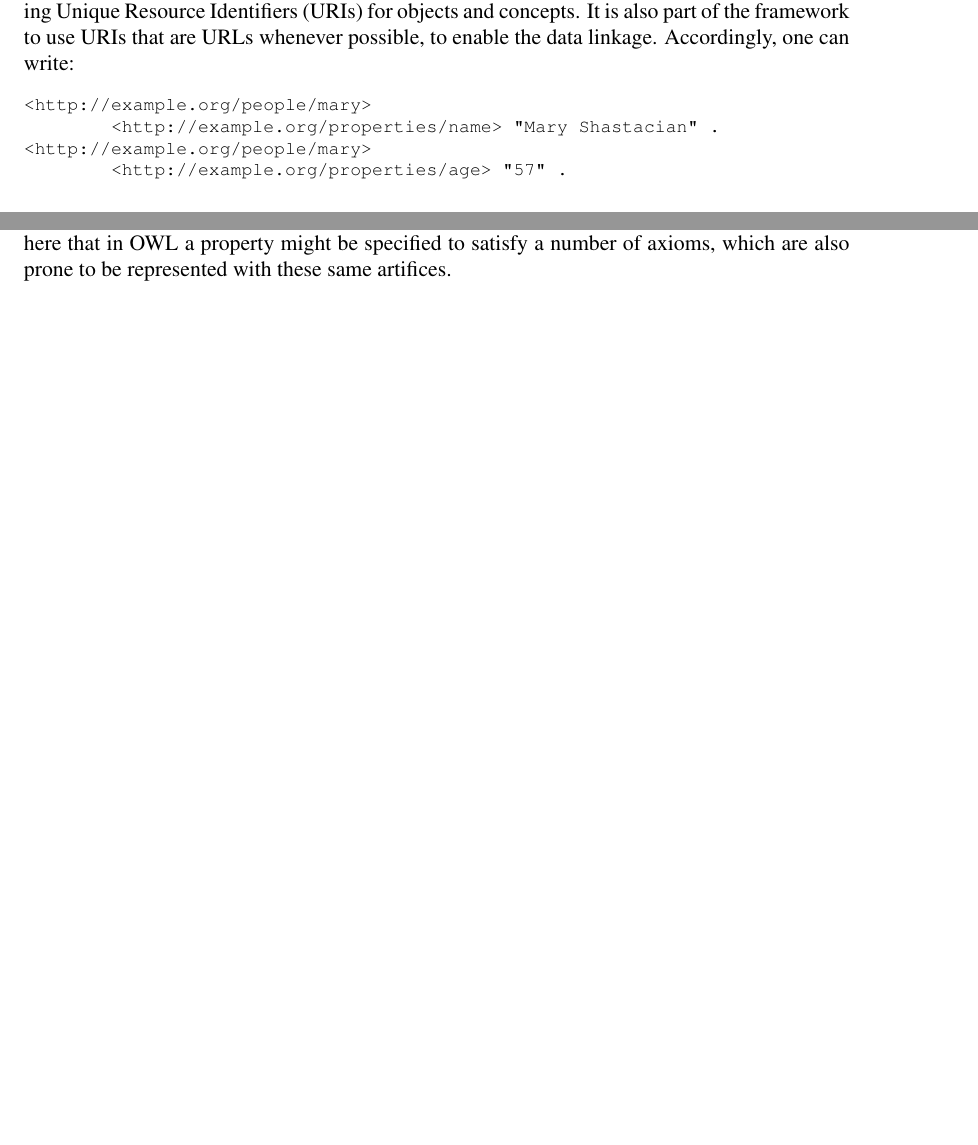
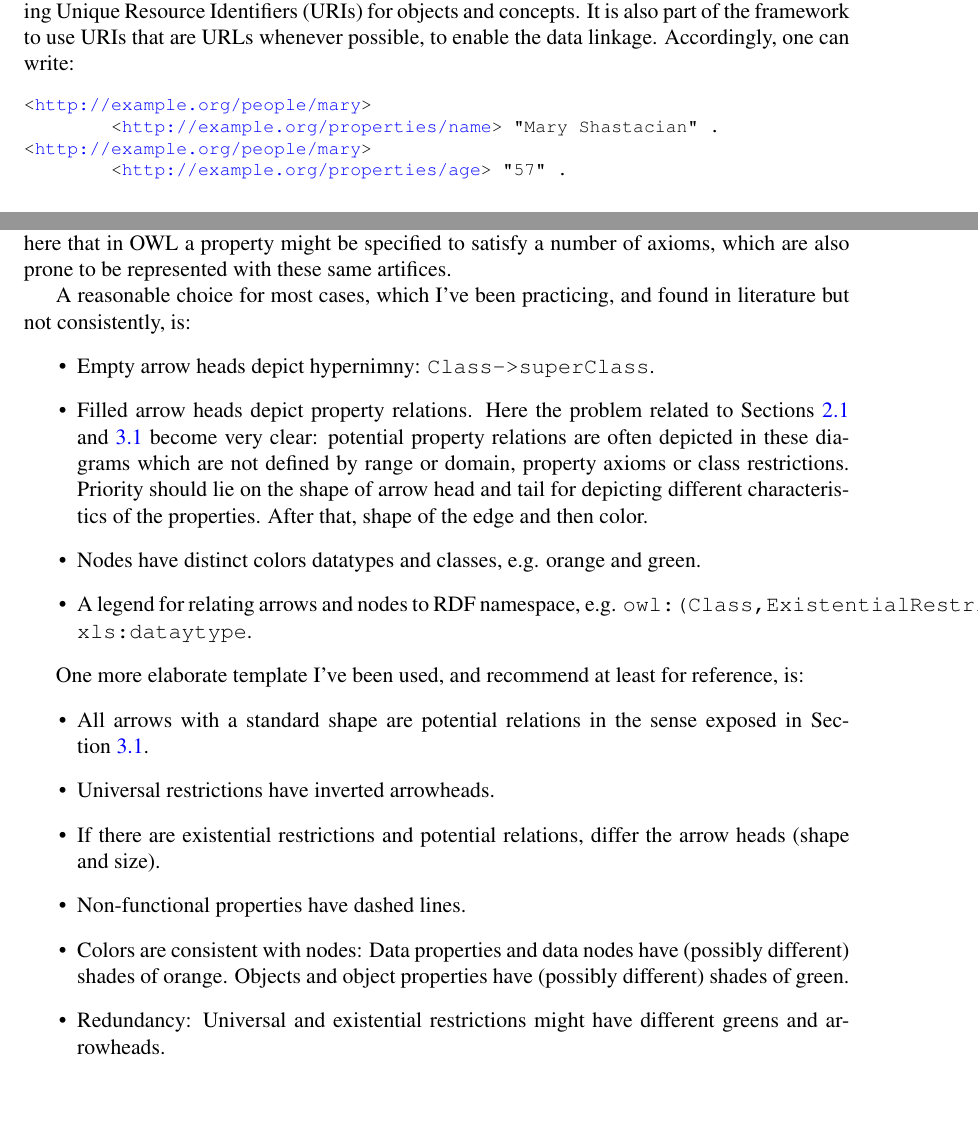
Before and after one commit to ttm/ontologyEnhancements, a LaTeX paper (article.tex): two parts of pages 1 and 5 of 6 before the commit and two parts of pages 1 and 5 of 7 after it, joined at a grey line, cut so that both start at the same text, the shorter picture padded with empty space. Compiled offline with pdfLaTeX; a LaTeX package or settings file that is missing is left out.

Commit message:
finished adding about visualization. Needs check.

```diff
--- a/article.tex
+++ b/article.tex
@@ -21,6 +21,7 @@
 	allbordercolors=black,
 	bookmarksdepth=4
 }
+\newcommand{\URL}[1]{\url{\detokenize{#1}}}
 \usepackage{tocloft}
 \titleformat{\section}
   {\normalfont\bfseries}{\thesection.}{0.5em}{}
@@ -107,8 +108,8 @@ objects and concepts.
 It is also part of the framework to use URIs that are URLs whenever possible,
 to enable the data linkage.
 Accordingly, one can write:
-\begin{Verbatim}[fontsize=\footnotesize]
-<http://example.org/people/mary>
-	<http://example.org/properties/name> "Mary Shastacian" .
-<http://example.org/people/mary>
-	<http://example.org/properties/age> "57" .
+\begin{Verbatim}[fontsize=\footnotesize,commandchars=\\\{\}]
+<\URL{http://example.org/people/mary}>
+	<\URL{http://example.org/properties/name}> "Mary Shastacian" .
+<\URL{http://example.org/people/mary}>
+	<\URL{http://example.org/properties/age}> "57" .
@@ -297,6 +298,39 @@ discern different types of relations.
 We should recall here that in OWL a property might be specified to
 satisfy a number of axioms, which are also prone to be represented
 with these same artifices.
+
+A reasonable choice for most cases, which I've been practicing,
+and found in literature but not consistently,
+is:
+\begin{itemize}
+    \item Empty arrow heads depict hypernimny: \texttt{Class->superClass}.
+    \item Filled arrow heads depict property relations.
+        Here the problem related to Sections~\ref{sec:rel} and~\ref{pot} become very clear:
+        potential property relations are often depicted in these diagrams which are not
+        defined by range or domain, property axioms or class restrictions.
+        Priority should lie on the shape of arrow head and tail for depicting different characteristics
+        of the properties. After that, shape of the edge and then color.
+    \item Nodes have distinct colors datatypes and classes, e.g. orange and green.
+    \item A legend for relating arrows and nodes to RDF namespace, e.g.
+        \texttt{owl:(Class,ExistentialRestriction,UniversalRestriction,ObjectProperty,DataProperty,FuctionalProperty)}, \texttt{xls:dataytype}.
+\end{itemize}
+
+One more elaborate template I've been used, and recommend at least for reference, is:
+\begin{itemize}
+    \item All arrows with a standard shape are potential relations
+        in the sense exposed in Section~\ref{pot}.
+    \item Universal restrictions have inverted arrowheads.
+    \item If there are existential restrictions and potential relations,
+        differ the arrow heads (shape and size).
+    \item Non-functional properties have dashed lines.
+    \item Colors are consistent with nodes:
+        Data properties and data nodes have (possibly different)
+        shades of orange.
+        Objects and object properties have (possibly different)
+        shades of green.
+    \item Redundancy: Universal and existential restrictions might
+        have different greens and arrowheads.
+\end{itemize}
 
 \subsection{OWL class as subclass of SKOS concept}\label{owlSkos}
 There are different
```
Also changed, not shown: enmcPresentation.md (+21 -3 lines), article.pdf, article.tex (8 more changed lines).
